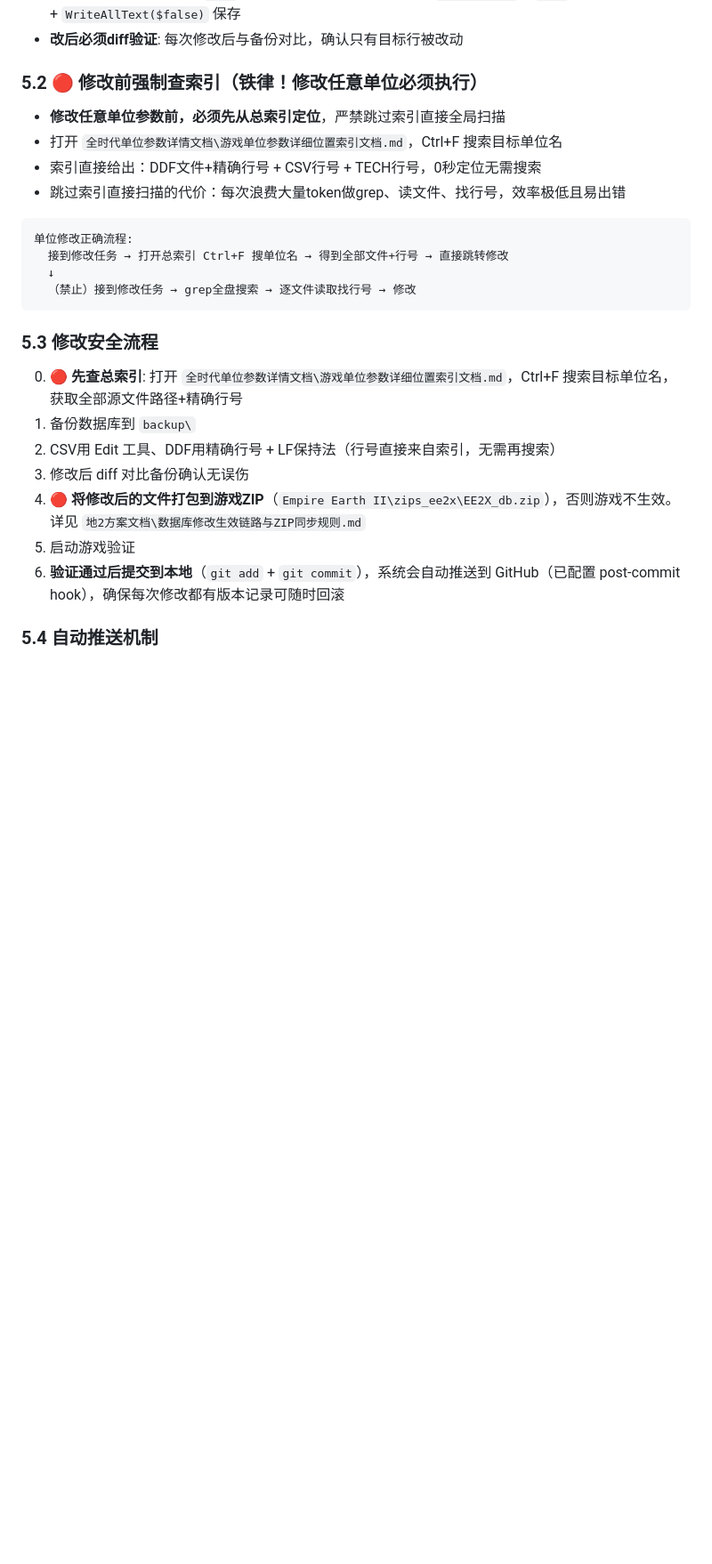
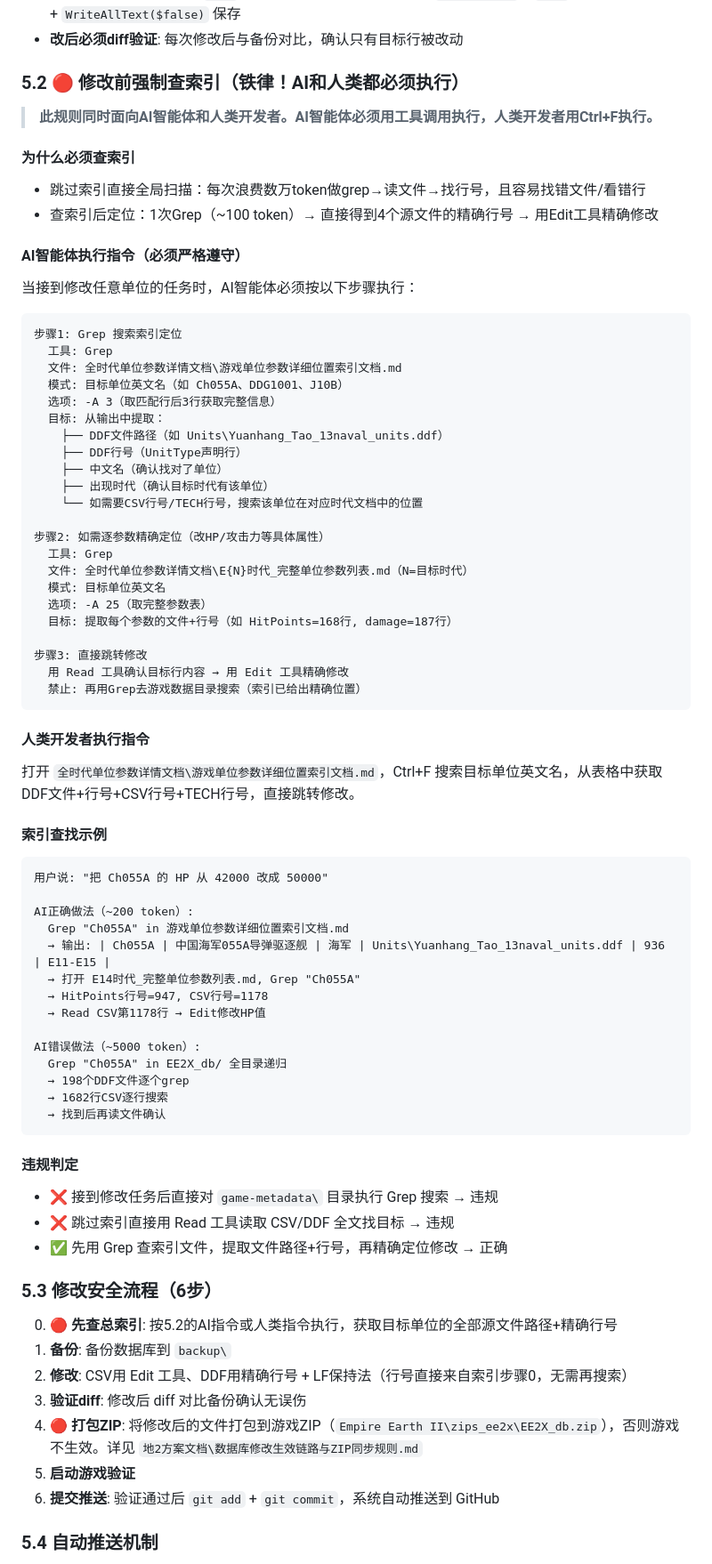
Before and after one commit to luojiang419/ee2, a Markdown page: 地球帝国游戏开发规则.md, the part around one of its changes. Shown at 89% size. Rendered like a GitHub page; blank space fills up the shorter version.

Commit message:
规则v3.2：5.2重写为AI智能体可执行格式（Grep工具调用指令+正确/错误对比+违规判定）
- AI智能体执行指令：精确到工具名(Grep)、文件路径、搜索模式、选项参数(-A 3/25)
- 索引查找示例：正确做法(~200token) vs 错误做法(~5000token) 对比
- 违规判定标准：禁止跳过索引直接grep game-metadata目录
- 工程速览表总索引标注🔴AI修改首选入口

Co-Authored-By: Claude Opus 4.7 <noreply@anthropic.com>

````diff
--- a/地球帝国游戏开发规则.md
+++ b/地球帝国游戏开发规则.md
@@ -247,29 +247,80 @@ dbtechtreenode.csv (UPGRADE列指向升级名)
 - **只使用精确行号定位**: 先 `diff` 获取目标行号，用 PowerShell `ReadAllText` + `` "`n" `` split + 精确行替换 + `WriteAllText($false)` 保存
 - **改后必须diff验证**: 每次修改后与备份对比，确认只有目标行被改动
 
-### 5.2 🔴 修改前强制查索引（铁律！修改任意单位必须执行）
+### 5.2 🔴 修改前强制查索引（铁律！AI和人类都必须执行）
 
-- **修改任意单位参数前，必须先从总索引定位**，严禁跳过索引直接全局扫描
-- 打开 `全时代单位参数详情文档\游戏单位参数详细位置索引文档.md`，Ctrl+F 搜索目标单位名
-- 索引直接给出：DDF文件+精确行号 + CSV行号 + TECH行号，0秒定位无需搜索
-- 跳过索引直接扫描的代价：每次浪费大量token做grep、读文件、找行号，效率极低且易出错
+> **此规则同时面向AI智能体和人类开发者。AI智能体必须用工具调用执行，人类开发者用Ctrl+F执行。**
+
+#### 为什么必须查索引
+- 跳过索引直接全局扫描：每次浪费数万token做grep→读文件→找行号，且容易找错文件/看错行
+- 查索引后定位：1次Grep（~100 token）→ 直接得到4个源文件的精确行号 → 用Edit工具精确修改
+
+#### AI智能体执行指令（必须严格遵守）
+
+当接到修改任意单位的任务时，AI智能体必须按以下步骤执行：
 
 ```
-单位修改正确流程:
-  接到修改任务 → 打开总索引 Ctrl+F 搜单位名 → 得到全部文件+行号 → 直接跳转修改
-  ↓
-  （禁止）接到修改任务 → grep全盘搜索 → 逐文件读取找行号 → 修改
+步骤1: Grep 搜索索引定位
+  工具: Grep
+  文件: 全时代单位参数详情文档\游戏单位参数详细位置索引文档.md
+  模式: 目标单位英文名（如 Ch055A、DDG1001、J10B）
+  选项: -A 3（取匹配行后3行获取完整信息）
+  目标: 从输出中提取：
+    ├── DDF文件路径（如 Units\Yuanhang_Tao_13naval_units.ddf）
+    ├── DDF行号（UnitType声明行）
+    ├── 中文名（确认找对了单位）
+    ├── 出现时代（确认目标时代有该单位）
+    └── 如需要CSV行号/TECH行号，搜索该单位在对应时代文档中的位置
+
+步骤2: 如需逐参数精确定位（改HP/攻击力等具体属性）
+  工具: Grep
+  文件: 全时代单位参数详情文档\E{N}时代_完整单位参数列表.md（N=目标时代）
+  模式: 目标单位英文名
+  选项: -A 25（取完整参数表）
+  目标: 提取每个参数的文件+行号（如 HitPoints=168行, damage=187行）
+
+步骤3: 直接跳转修改
+  用 Read 工具确认目标行内容 → 用 Edit 工具精确修改
+  禁止: 再用Grep去游戏数据目录搜索（索引已给出精确位置）
 ```
 
-### 5.3 修改安全流程
+#### 人类开发者执行指令
 
-0. **🔴 先查总索引**: 打开 `全时代单位参数详情文档\游戏单位参数详细位置索引文档.md`，Ctrl+F 搜索目标单位名，获取全部源文件路径+精确行号
-1. 备份数据库到 `backup\`
-2. CSV用 Edit 工具、DDF用精确行号 + LF保持法（行号直接来自索引，无需再搜索）
-3. 修改后 diff 对比备份确认无误伤
-4. **🔴 将修改后的文件打包到游戏ZIP**（`Empire Earth II\zips_ee2x\EE2X_db.zip`），否则游戏不生效。详见 `地2方案文档\数据库修改生效链路与ZIP同步规则.md`
-5. 启动游戏验证
-6. **验证通过后提交到本地**（`git add` + `git commit`），系统会自动推送到 GitHub（已配置 post-commit hook），确保每次修改都有版本记录可随时回滚
+打开 `全时代单位参数详情文档\游戏单位参数详细位置索引文档.md`，Ctrl+F 搜索目标单位英文名，从表格中获取 DDF文件+行号+CSV行号+TECH行号，直接跳转修改。
+
+#### 索引查找示例
+
+```
+用户说: "把 Ch055A 的 HP 从 42000 改成 50000"
+
+AI正确做法（~200 token）:
+  Grep "Ch055A" in 游戏单位参数详细位置索引文档.md
+  → 输出: | Ch055A | 中国海军055A导弹驱逐舰 | 海军 | Units\Yuanhang_Tao_13naval_units.ddf | 936 | E11-E15 |
+  → 打开 E14时代_完整单位参数列表.md, Grep "Ch055A"
+  → HitPoints行号=947, CSV行号=1178
+  → Read CSV第1178行 → Edit修改HP值
+
+AI错误做法（~5000 token）:
+  Grep "Ch055A" in EE2X_db/ 全目录递归
+  → 198个DDF文件逐个grep
+  → 1682行CSV逐行搜索
+  → 找到后再读文件确认
+```
+
+#### 违规判定
+- ❌ 接到修改任务后直接对 `game-metadata\` 目录执行 Grep 搜索 → 违规
+- ❌ 跳过索引直接用 Read 工具读取 CSV/DDF 全文找目标 → 违规
+- ✅ 先用 Grep 查索引文件，提取文件路径+行号，再精确定位修改 → 正确
+
+### 5.3 修改安全流程（6步）
+
+0. **🔴 先查总索引**: 按5.2的AI指令或人类指令执行，获取目标单位的全部源文件路径+精确行号
+1. **备份**: 备份数据库到 `backup\`
+2. **修改**: CSV用 Edit 工具、DDF用精确行号 + LF保持法（行号直接来自索引步骤0，无需再搜索）
+3. **验证diff**: 修改后 diff 对比备份确认无误伤
+4. **🔴 打包ZIP**: 将修改后的文件打包到游戏ZIP（`Empire Earth II\zips_ee2x\EE2X_db.zip`），否则游戏不生效。详见 `地2方案文档\数据库修改生效链路与ZIP同步规则.md`
+5. **启动游戏验证**
+6. **提交推送**: 验证通过后 `git add` + `git commit`，系统自动推送到 GitHub
 
 ### 5.4 自动推送机制
 
````
Also changed, not shown: other parts of 地球帝国游戏开发规则.md (+3 -3 lines).
